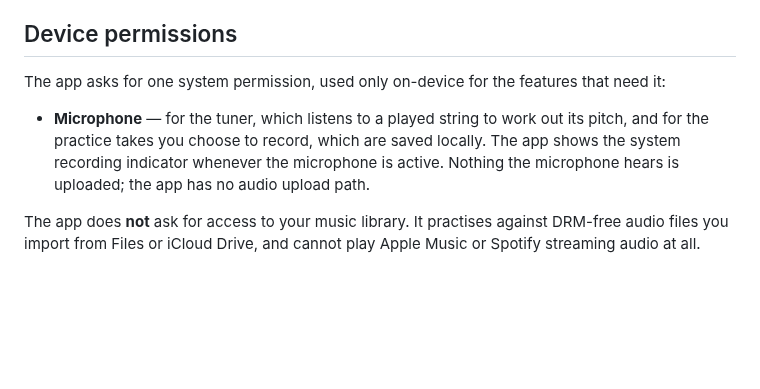
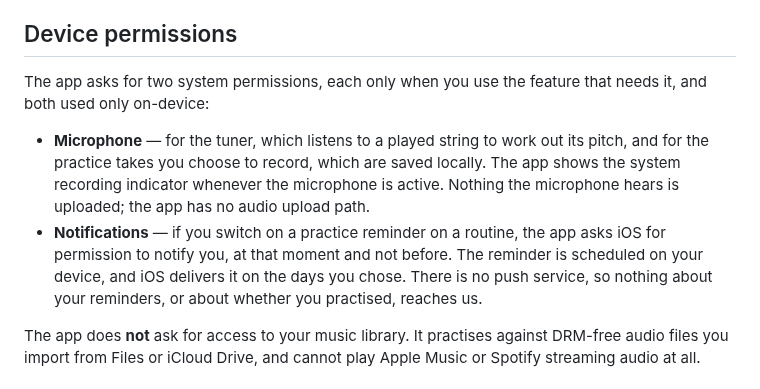
Before and after one commit to Tomisin-09/pocket-ios, a Markdown page: docs/privacy-policy.md, the part around one of its changes. GitHub-like rendering; blank space fills up the shorter version.

```diff
--- a/docs/privacy-policy.md
+++ b/docs/privacy-policy.md
@@ -127,13 +127,18 @@ that screen and again in the form before you send.
 
 ## Device permissions
 
-The app asks for one system permission, used only on-device for the features that
-need it:
+The app asks for two system permissions, each only when you use the feature that
+needs it, and both used only on-device:
 
 - **Microphone** — for the tuner, which listens to a played string to work out its
   pitch, and for the practice takes you choose to record, which are saved locally.
   The app shows the system recording indicator whenever the microphone is active.
   Nothing the microphone hears is uploaded; the app has no audio upload path.
+- **Notifications** — if you switch on a practice reminder on a routine, the app
+  asks iOS for permission to notify you, at that moment and not before. The
+  reminder is scheduled on your device, and iOS delivers it on the days you chose.
+  There is no push service, so nothing about your reminders, or about whether you
+  practised, reaches us.
 
 The app does **not** ask for access to your music library. It practises against
 DRM-free audio files you import from Files or iCloud Drive, and cannot play Apple
```
Also changed, not shown: other parts of docs/privacy-policy.md (+1 -1 lines), docs/manual/privacy.md (+4 -1 lines).
